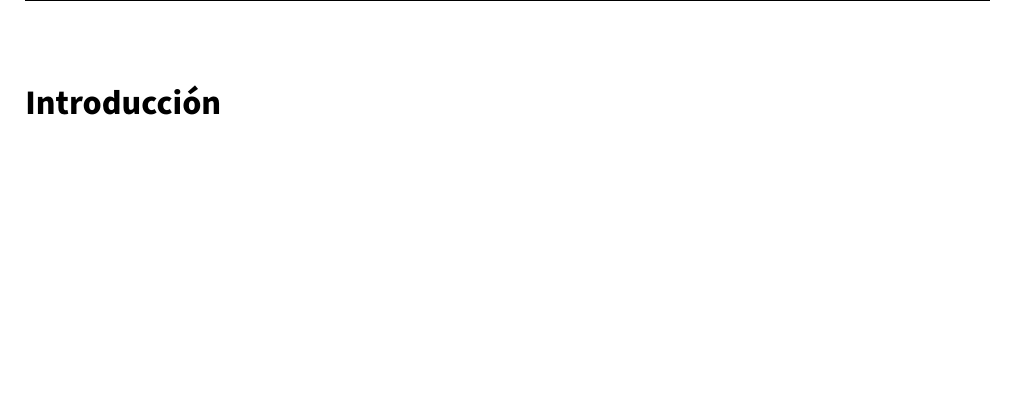
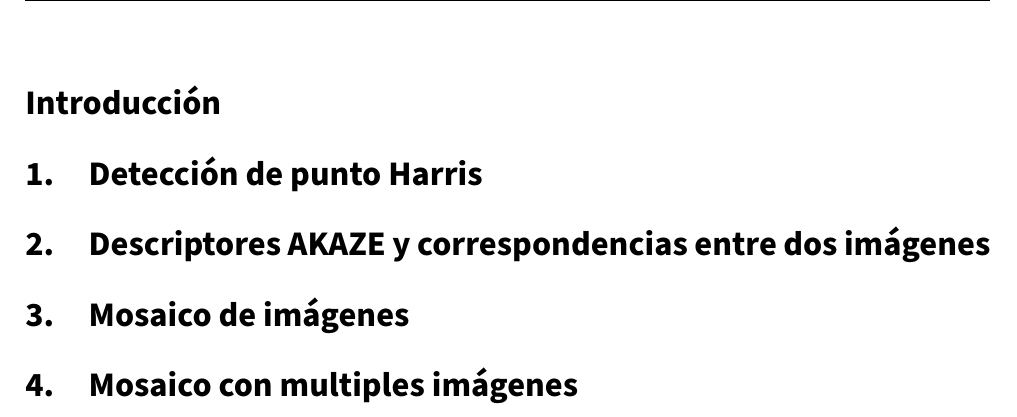
Before and after one commit to advy99/VC, a LaTeX document (p3/memoria/VC_memoria3.tex): part of page 3 of 4, cut so that both start at the same text, the shorter picture padded with empty space. Compiled offline with pdfLaTeX.

Commit message:
puntos a rellenar en la memoria

```diff
--- a/p3/memoria/VC_memoria3.tex
+++ b/p3/memoria/VC_memoria3.tex
@@ -173,6 +173,13 @@ Detección de puntos relevantes y creación de panoramas.\hspace{0.05cm} }
 
 \section*{Introducción}
 
+\section{Detección de punto Harris}
+
+\section{Descriptores AKAZE y correspondencias entre dos imágenes}
+
+\section{Mosaico de imágenes}
+
+\section{Mosaico con multiples imágenes}
 
 
 
```
Also changed, not shown: p3/memoria/VC_memoria3.tex (2 more changed lines).
